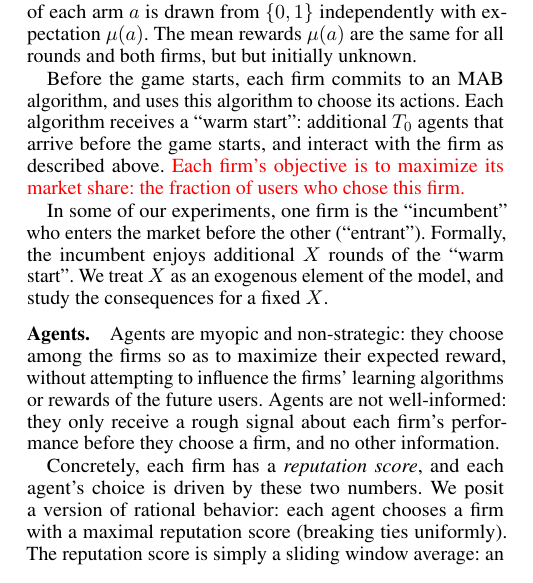
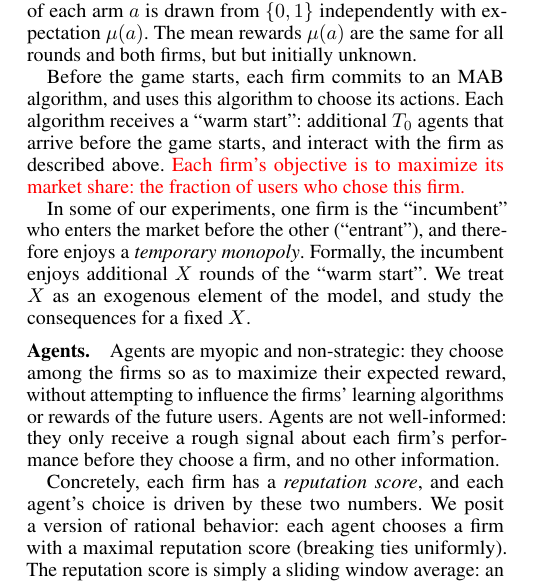
Before and after one commit to rawls238/CompetingBandits, a LaTeX paper (paper/competing_bandits.tex, which reads paper/content/model.tex): part of one column of page 2 of 8, cut so that both start at the same text. Compiled offline with pdfLaTeX.

Commit message:
Minor edits.

```diff
--- a/paper/content/model.tex
+++ b/paper/content/model.tex
@@ -12,7 +12,7 @@ From each firm's perspective, the interactions with agents follow the protocol o
 
 Before the game starts, each firm commits to an MAB algorithm, and uses this algorithm to choose its actions. Each algorithm receives a ``warm start": additional $T_0$ agents that arrive before the game starts, and interact with the firm as described above. \asedit{Each firm's objective is to maximize its market share: the fraction of users who chose this firm.}
 
-In some of our experiments, one firm is the ``incumbent" who enters the market before the other (``entrant"). Formally, the incumbent enjoys additional $X$ rounds of the ``warm start". We treat $X$ as an exogenous element of the model, and study the consequences for a fixed $X$.
+In some of our experiments, one firm is the ``incumbent" who enters the market before the other (``entrant"), and therefore enjoys a \emph{temporary monopoly}. Formally, the incumbent enjoys additional $X$ rounds of the ``warm start". We treat $X$ as an exogenous element of the model, and study the consequences for a fixed $X$.
 
 
 
```
Also changed, not shown: paper/content/introduction.tex (+1 -1 lines).
